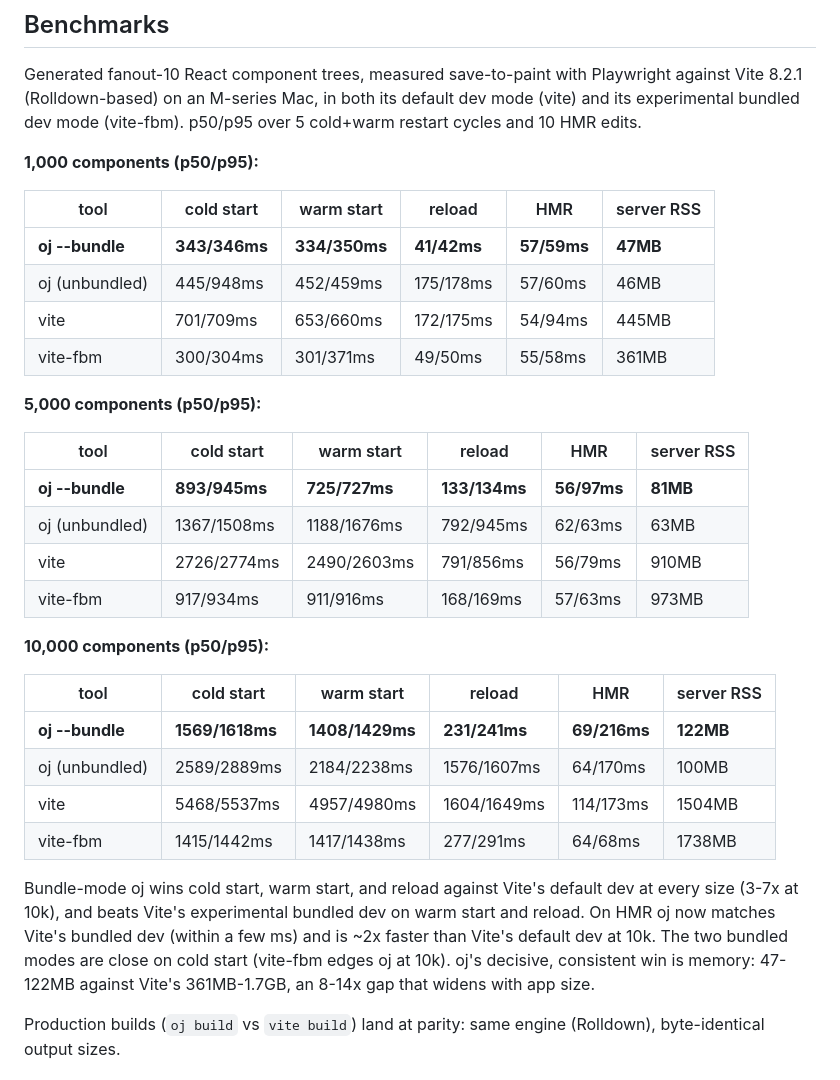
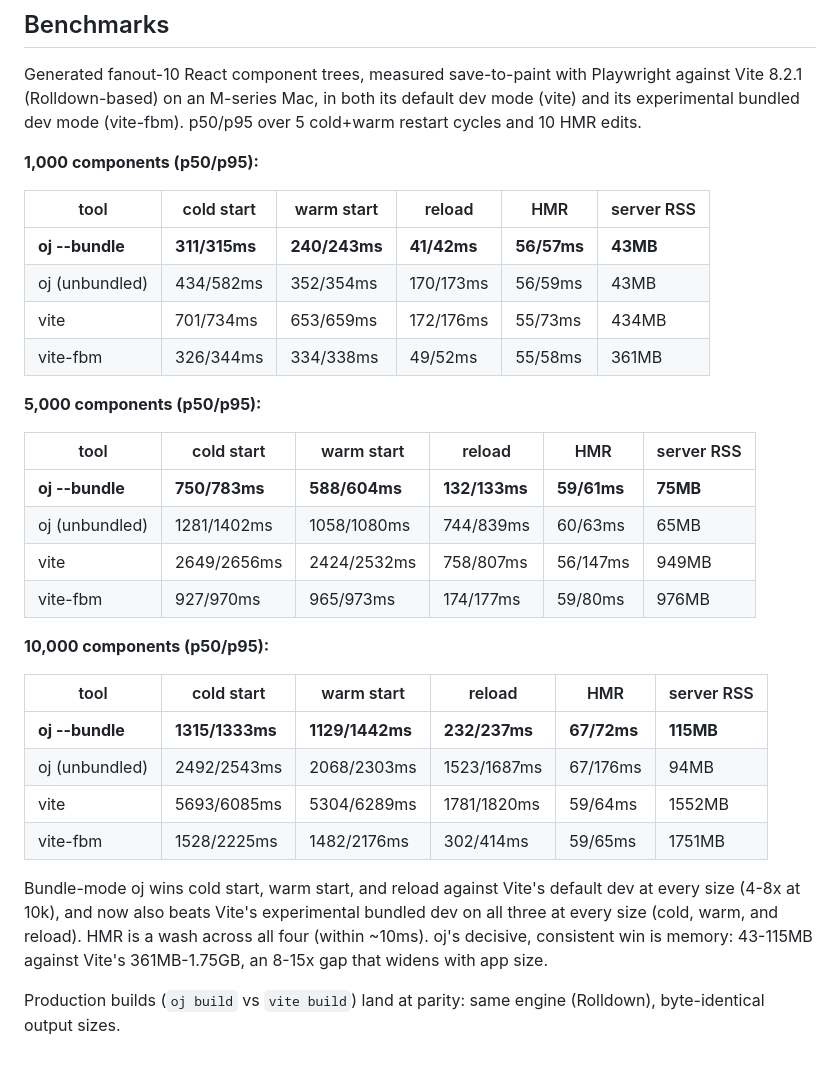
Before and after one commit to raphamorim/oj, a Markdown page: README.md, the part around the change. Rendered like a GitHub page.

Commit message:
update benchmark results for 0.0.48

```diff
--- a/README.md
+++ b/README.md
@@ -54,31 +54,30 @@ Generated fanout-10 React component trees, measured save-to-paint with Playwrigh
 
 | tool | cold start | warm start | reload | HMR | server RSS |
 |---|---|---|---|---|---|
-| **oj --bundle** | **343/346ms** | **334/350ms** | **41/42ms** | **57/59ms** | **47MB** |
-| oj (unbundled) | 445/948ms | 452/459ms | 175/178ms | 57/60ms | 46MB |
-| vite | 701/709ms | 653/660ms | 172/175ms | 54/94ms | 445MB |
-| vite-fbm | 300/304ms | 301/371ms | 49/50ms | 55/58ms | 361MB |
+| **oj --bundle** | **311/315ms** | **240/243ms** | **41/42ms** | **56/57ms** | **43MB** |
+| oj (unbundled) | 434/582ms | 352/354ms | 170/173ms | 56/59ms | 43MB |
+| vite | 701/734ms | 653/659ms | 172/176ms | 55/73ms | 434MB |
+| vite-fbm | 326/344ms | 334/338ms | 49/52ms | 55/58ms | 361MB |
 
 **5,000 components (p50/p95):**
 
 | tool | cold start | warm start | reload | HMR | server RSS |
 |---|---|---|---|---|---|
-| **oj --bundle** | **893/945ms** | **725/727ms** | **133/134ms** | **56/97ms** | **81MB** |
-| oj (unbundled) | 1367/1508ms | 1188/1676ms | 792/945ms | 62/63ms | 63MB |
-| vite | 2726/2774ms | 2490/2603ms | 791/856ms | 56/79ms | 910MB |
-| vite-fbm | 917/934ms | 911/916ms | 168/169ms | 57/63ms | 973MB |
+| **oj --bundle** | **750/783ms** | **588/604ms** | **132/133ms** | **59/61ms** | **75MB** |
+| oj (unbundled) | 1281/1402ms | 1058/1080ms | 744/839ms | 60/63ms | 65MB |
+| vite | 2649/2656ms | 2424/2532ms | 758/807ms | 56/147ms | 949MB |
+| vite-fbm | 927/970ms | 965/973ms | 174/177ms | 59/80ms | 976MB |
 
 **10,000 components (p50/p95):**
 
 | tool | cold start | warm start | reload | HMR | server RSS |
 |---|---|---|---|---|---|
-| **oj --bundle** | **1569/1618ms** | **1408/1429ms** | **231/241ms** | **69/216ms** | **122MB** |
-| oj (unbundled) | 2589/2889ms | 2184/2238ms | 1576/1607ms | 64/170ms | 100MB |
-| vite | 5468/5537ms | 4957/4980ms | 1604/1649ms | 114/173ms | 1504MB |
-| vite-fbm | 1415/1442ms | 1417/1438ms | 277/291ms | 64/68ms | 1738MB |
+| **oj --bundle** | **1315/1333ms** | **1129/1442ms** | **232/237ms** | **67/72ms** | **115MB** |
+| oj (unbundled) | 2492/2543ms | 2068/2303ms | 1523/1687ms | 67/176ms | 94MB |
+| vite | 5693/6085ms | 5304/6289ms | 1781/1820ms | 59/64ms | 1552MB |
+| vite-fbm | 1528/2225ms | 1482/2176ms | 302/414ms | 59/65ms | 1751MB |
 
-Bundle-mode oj wins cold start, warm start, and reload against Vite's default dev at every size (3-7x at 10k), and beats Vite's experimental bundled dev on warm start and reload. On HMR oj now matches Vite's bundled dev (within a few ms) and is ~2x faster than Vite's default dev at 10k. The two bundled modes are
-close on cold start (vite-fbm edges oj at 10k). oj's decisive, consistent win is memory: 47-122MB against Vite's 361MB-1.7GB, an 8-14x gap that widens with app size.
+Bundle-mode oj wins cold start, warm start, and reload against Vite's default dev at every size (4-8x at 10k), and now also beats Vite's experimental bundled dev on all three at every size (cold, warm, and reload). HMR is a wash across all four (within ~10ms). oj's decisive, consistent win is memory: 43-115MB against Vite's 361MB-1.75GB, an 8-15x gap that widens with app size.
 
 Production builds (`oj build` vs `vite build`) land at parity: same engine (Rolldown), byte-identical output sizes.
 
```
